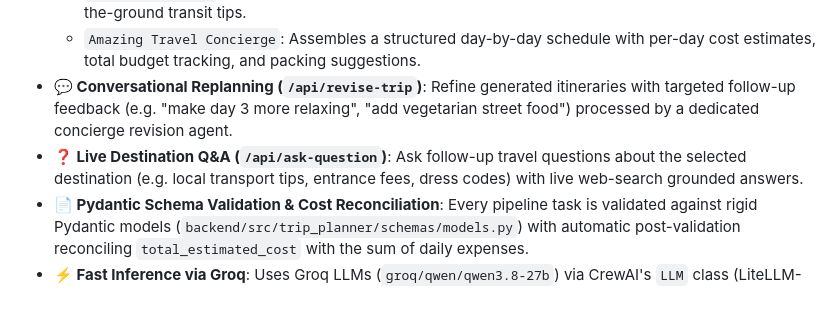
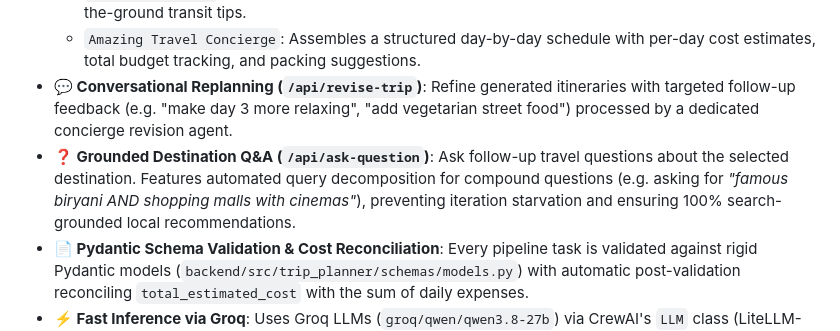
Before and after one commit to Phanikartheek/TRIP-PLANNER, a Markdown page: README.md, the part around one of its changes. Rendered like a GitHub page; blank space fills up the shorter version.

Commit message:
docs: update README with CI badge and compound Q&A search grounding details

```diff
--- a/README.md
+++ b/README.md
@@ -32,7 +37,7 @@ Your default browser will automatically open **[http://127.0.0.1:8000](http://12
   - `Local Tour Guide`: Curates attractions, regional cuisine/food recommendations, safety notes, and on-the-ground transit tips.
   - `Amazing Travel Concierge`: Assembles a structured day-by-day schedule with per-day cost estimates, total budget tracking, and packing suggestions.
 - **💬 Conversational Replanning (`/api/revise-trip`)**: Refine generated itineraries with targeted follow-up feedback (e.g. "make day 3 more relaxing", "add vegetarian street food") processed by a dedicated concierge revision agent.
-- **❓ Live Destination Q&A (`/api/ask-question`)**: Ask follow-up travel questions about the selected destination (e.g. local transport tips, entrance fees, dress codes) with live web-search grounded answers.
+- **❓ Grounded Destination Q&A (`/api/ask-question`)**: Ask follow-up travel questions about the selected destination. Features automated query decomposition for compound questions (e.g. asking for *"famous biryani AND shopping malls with cinemas"*), preventing iteration starvation and ensuring 100% search-grounded local recommendations.
 - **📄 Pydantic Schema Validation & Cost Reconciliation**: Every pipeline task is validated against rigid Pydantic models (`backend/src/trip_planner/schemas/models.py`) with automatic post-validation reconciling `total_estimated_cost` with the sum of daily expenses.
 - **⚡ Fast Inference via Groq**: Uses Groq LLMs (`groq/qwen/qwen3.8-27b`) via CrewAI's `LLM` class (LiteLLM-backed) for low-latency planning with zero paid LLM subscription requirement.
 - **🔍 Zero-Cost Search & Scraping Tools**: DuckDuckGo search integration with query caching and static HTML website scraping tools.
```
Also changed, not shown: other parts of README.md (+6 -1 lines).
